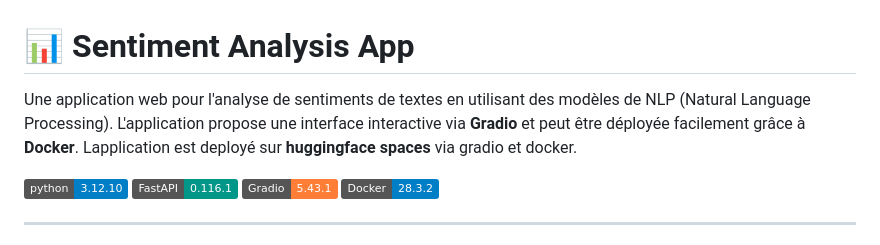
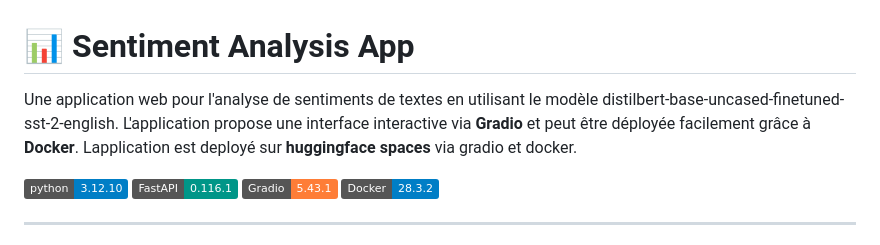
Before and after one commit to sara-git-hub/sentimentanalysis, a Markdown page: README.md, the part around the change. GitHub-like rendering; badges without logos.

```diff
--- a/README.md
+++ b/README.md
@@ -1,6 +1,6 @@
 # 📊 Sentiment Analysis App
 
-Une application web pour l'analyse de sentiments de textes en utilisant des modèles de NLP (Natural Language Processing). L'application propose une interface interactive via **Gradio** et peut être déployée facilement grâce à **Docker**.
+Une application web pour l'analyse de sentiments de textes en utilisant le modèle distilbert-base-uncased-finetuned-sst-2-english. L'application propose une interface interactive via **Gradio** et peut être déployée facilement grâce à **Docker**.
 Lapplication est deployé sur **huggingface spaces** via gradio et docker.
 
 ![Python](https://img.shields.io/badge/python-3.12.10-blue)
```
